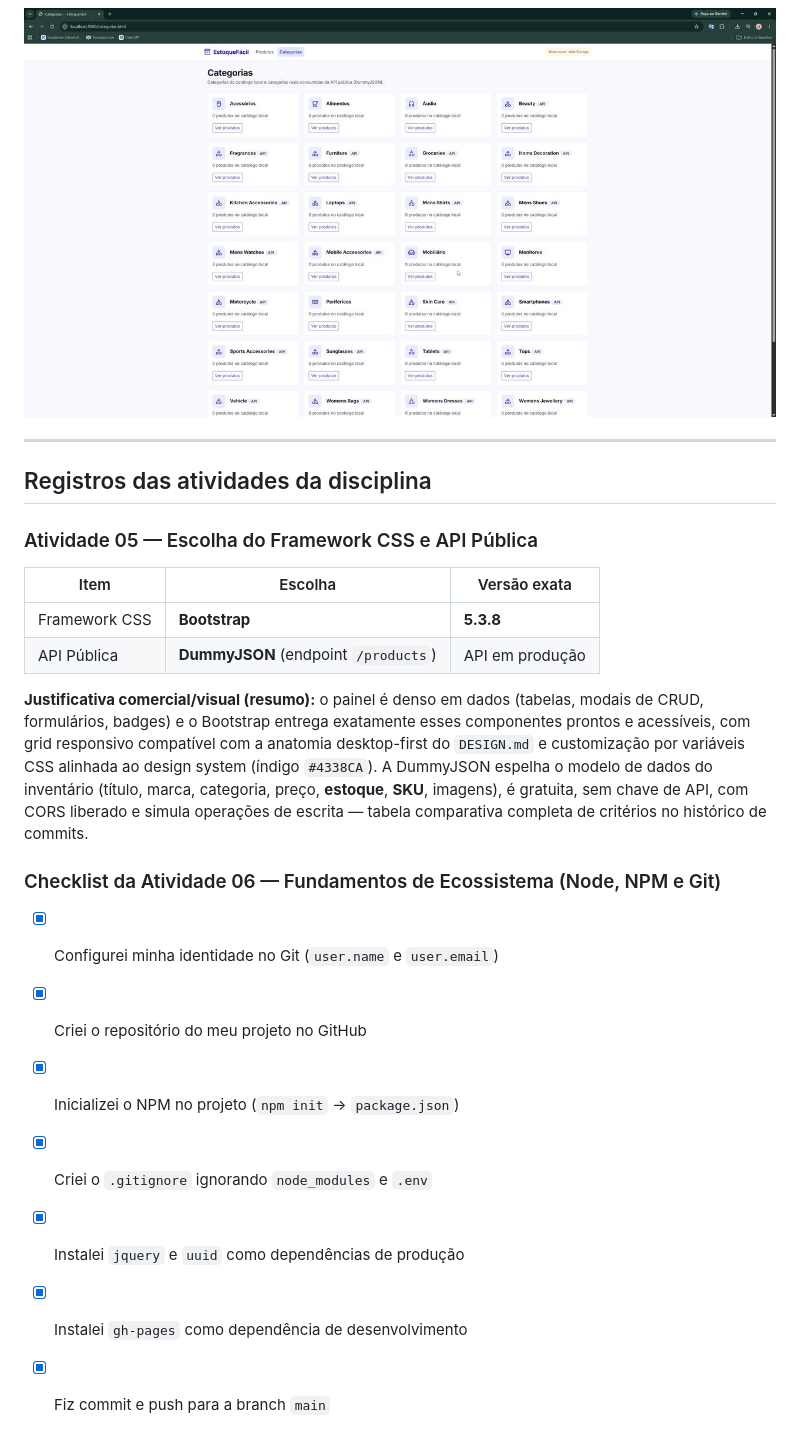
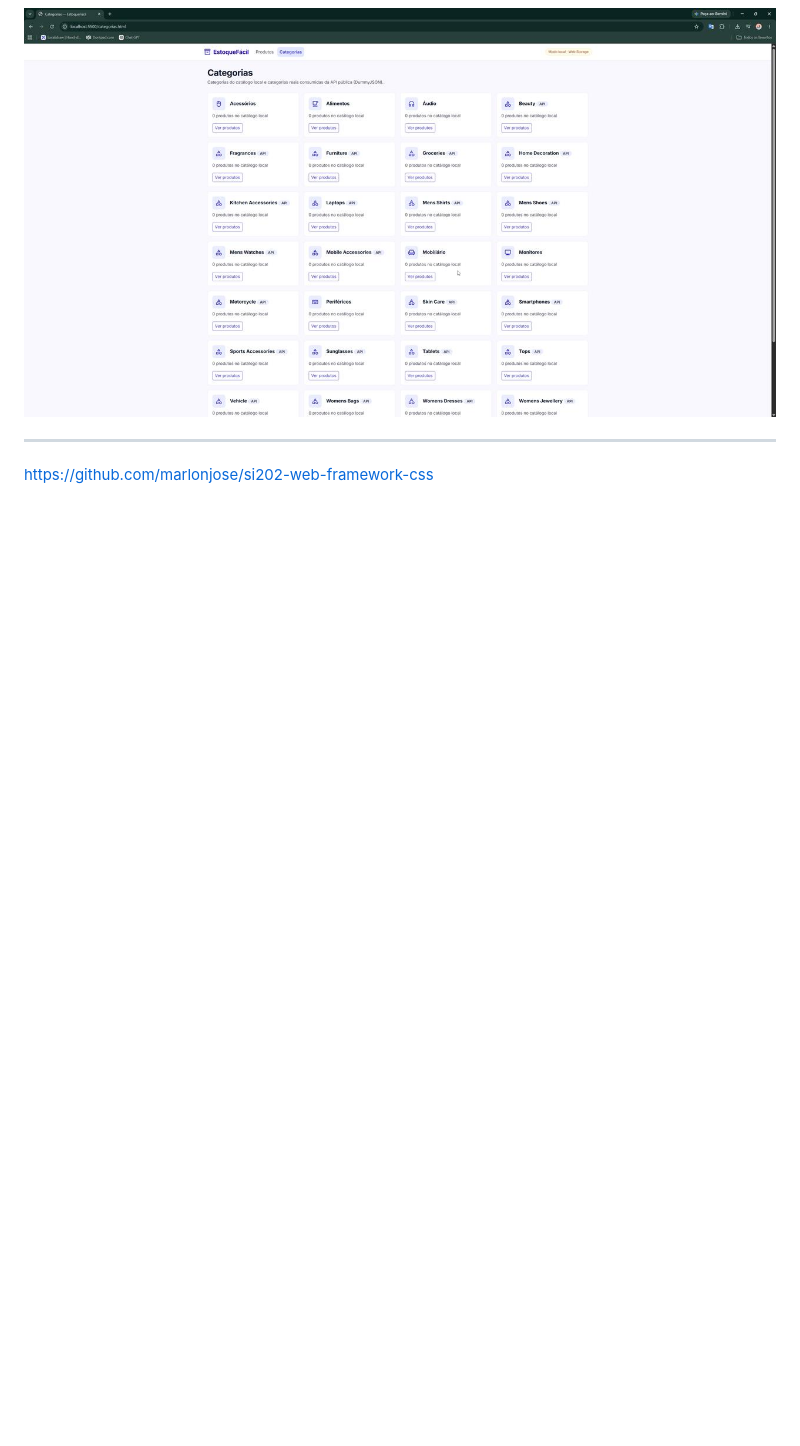
Before and after one commit to marlonjose/si202-web-framework-css, a Markdown page: README.md, the part around one of its changes. Rendered like a GitHub page; blank space fills up the shorter version.

```diff
--- a/README.md
+++ b/README.md
@@ -149,30 +114,4 @@ Scripts auxiliares: `npm run sass` (compila CSS), `npm run sass:watch`,
 
 ---
 
-## Registros das atividades da disciplina
-
-### Atividade 05 — Escolha do Framework CSS e API Pública
-
-| Item | Escolha | Versão exata |
-| --- | --- | --- |
-| Framework CSS | **Bootstrap** | **5.3.8** |
-| API Pública | **DummyJSON** (endpoint `/products`) | API em produção |
-
-**Justificativa comercial/visual (resumo):** o painel é denso em dados (tabelas,
-modais de CRUD, formulários, badges) e o Bootstrap entrega exatamente esses
-componentes prontos e acessíveis, com grid responsivo compatível com a anatomia
-desktop-first do `DESIGN.md` e customização por variáveis CSS alinhada ao
-design system (índigo `#4338CA`). A DummyJSON espelha o modelo de dados do
-inventário (título, marca, categoria, preço, **estoque**, **SKU**, imagens),
-é gratuita, sem chave de API, com CORS liberado e simula operações de escrita —
-tabela comparativa completa de critérios no histórico de commits.
-
-### Checklist da Atividade 06 — Fundamentos de Ecossistema (Node, NPM e Git)
-
-- [x] Configurei minha identidade no Git (`user.name` e `user.email`)
-- [x] Criei o repositório do meu projeto no GitHub
-- [x] Inicializei o NPM no projeto (`npm init` → `package.json`)
-- [x] Criei o `.gitignore` ignorando `node_modules` e `.env`
-- [x] Instalei `jquery` e `uuid` como dependências de produção
-- [x] Instalei `gh-pages` como dependência de desenvolvimento
-- [x] Fiz commit e push para a branch `main`
+https://github.com/marlonjose/si202-web-framework-css
```
Also changed, not shown: other parts of README.md (+74 -109 lines).
